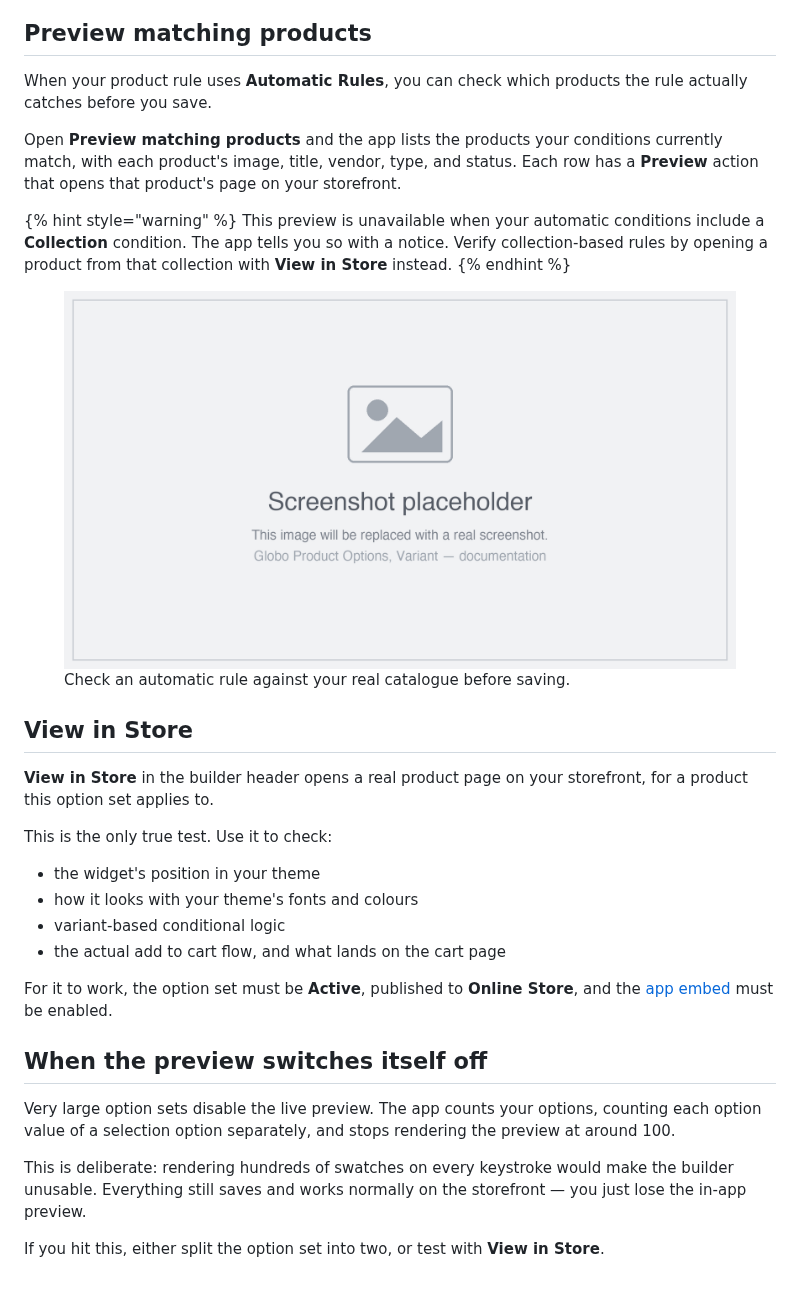
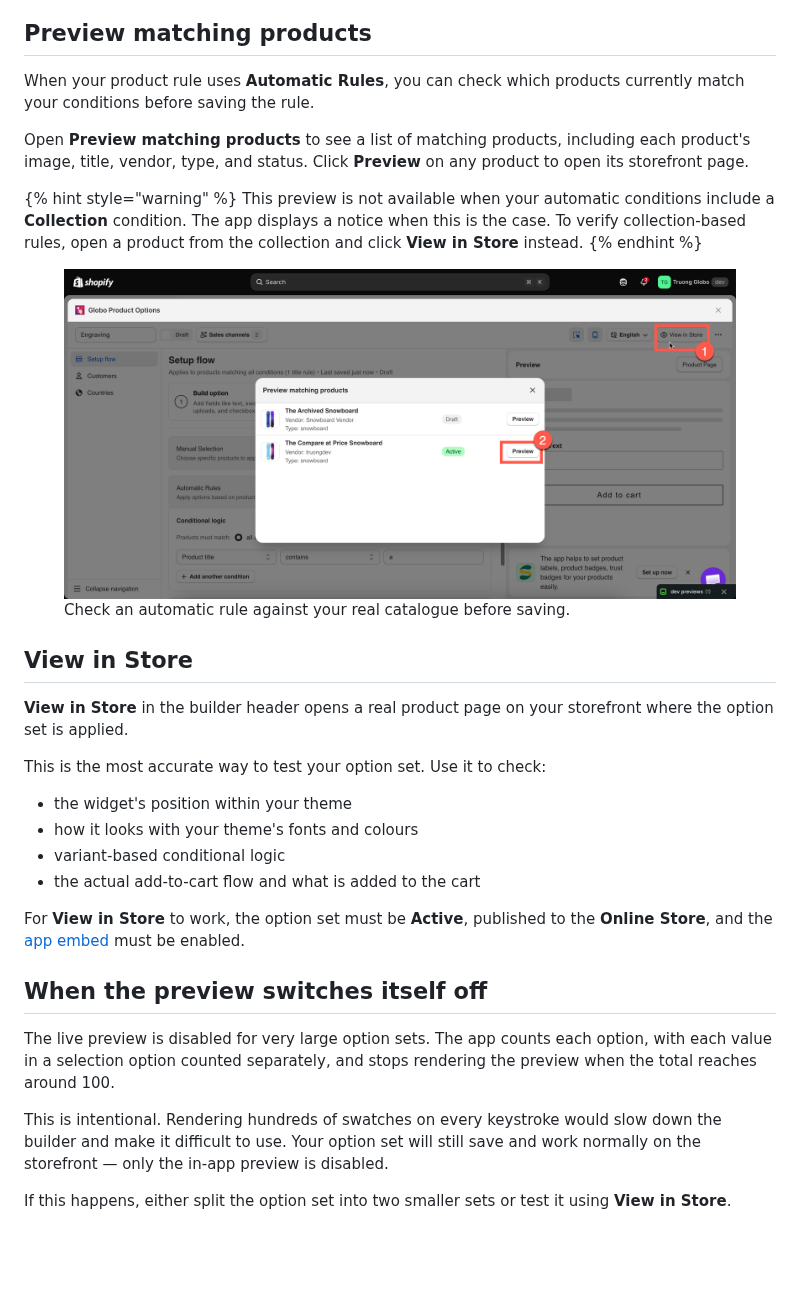
Before and after one commit to truong-globo/gpo-docs-2.0, a Markdown page: option-sets/live-preview-and-inspector.md, the part around one of its changes. GitHub-like rendering; pictures changed too: .gitbook/assets/2026-08-28_13-54-59.png (added); blank space fills up the shorter version.

```diff
--- a/option-sets/live-preview-and-inspector.md
+++ b/option-sets/live-preview-and-inspector.md
@@ -57,33 +57,33 @@ Two things the preview cannot test, because it has no real shopper context:
 
 ## Preview matching products
 
-When your product rule uses **Automatic Rules**, you can check which products the rule actually catches before you save.
+When your product rule uses **Automatic Rules**, you can check which products currently match your conditions before saving the rule.
 
-Open **Preview matching products** and the app lists the products your conditions currently match, with each product's image, title, vendor, type, and status. Each row has a **Preview** action that opens that product's page on your storefront.
+Open **Preview matching products** to see a list of matching products, including each product's image, title, vendor, type, and status. Click **Preview** on any product to open its storefront page.
 
 {% hint style="warning" %}
-This preview is unavailable when your automatic conditions include a **Collection** condition. The app tells you so with a notice. Verify collection-based rules by opening a product from that collection with **View in Store** instead.
+This preview is not available when your automatic conditions include a **Collection** condition. The app displays a notice when this is the case. To verify collection-based rules, open a product from the collection and click **View in Store** instead.
 {% endhint %}
 
-<figure><img src="../.gitbook/assets/placeholder.png" alt="The Preview matching products dialog listing the products an automatic rule catches"><figcaption><p>Check an automatic rule against your real catalogue before saving.</p></figcaption></figure>
+<figure><img src="../.gitbook/assets/2026-08-28_13-54-59.png" alt="The Preview matching products dialog listing the products an automatic rule catches"><figcaption><p>Check an automatic rule against your real catalogue before saving.</p></figcaption></figure>
 
 ## View in Store
 
-**View in Store** in the builder header opens a real product page on your storefront, for a product this option set applies to.
+**View in Store** in the builder header opens a real product page on your storefront where the option set is applied.
 
-This is the only true test. Use it to check:
+This is the most accurate way to test your option set. Use it to check:
 
-* the widget's position in your theme
+* the widget's position within your theme
 * how it looks with your theme's fonts and colours
 * variant-based conditional logic
-* the actual add to cart flow, and what lands on the cart page
+* the actual add-to-cart flow and what is added to the cart
 
-For it to work, the option set must be **Active**, published to **Online Store**, and the [app embed](../getting-started/enable-the-app-embed.md) must be enabled.
+For **View in Store** to work, the option set must be **Active**, published to the **Online Store**, and the [app embed](../getting-started/enable-the-app-embed.md) must be enabled.
 
 ## When the preview switches itself off
 
-Very large option sets disable the live preview. The app counts your options, counting each option value of a selection option separately, and stops rendering the preview at around 100.
+The live preview is disabled for very large option sets. The app counts each option, with each value in a selection option counted separately, and stops rendering the preview when the total reaches around 100.
 
-This is deliberate: rendering hundreds of swatches on every keystroke would make the builder unusable. Everything still saves and works normally on the storefront — you just lose the in-app preview.
+This is intentional. Rendering hundreds of swatches on every keystroke would slow down the builder and make it difficult to use. Your option set will still save and work normally on the storefront — only the in-app preview is disabled.
 
-If you hit this, either split the option set into two, or test with **View in Store**.
+If this happens, either split the option set into two smaller sets or test it using **View in Store**.
```
Also changed, not shown: other parts of option-sets/live-preview-and-inspector.md (+12 -12 lines), .gitbook/assets/2026-08-28_13-46-30.png (added), .gitbook/assets/2026-08-28_13-50-34.png (added).
